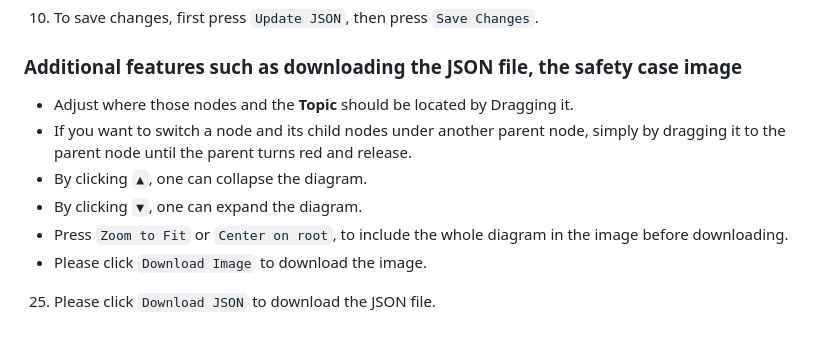
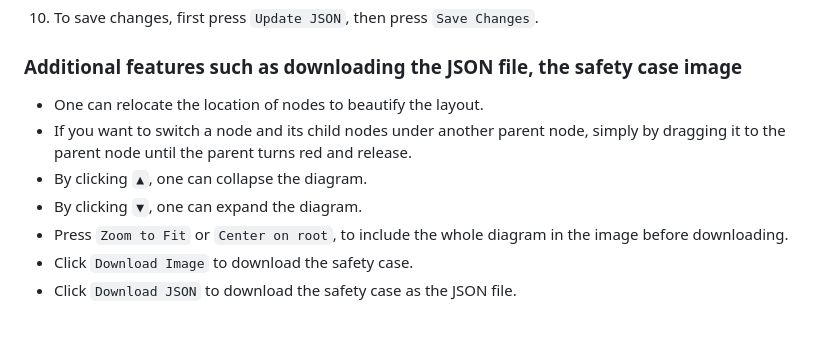
Before and after one commit to safeautonomy/WebGSN, a Markdown page: README.md, the part around the change. GitHub-like rendering.

```diff
--- a/README.md
+++ b/README.md
@@ -85,10 +85,10 @@ The following instructions provide an overview in terms of how to create an assu
 10. To save changes, first press `Update JSON`, then press  `Save Changes`.
 
 ### Additional features such as downloading the JSON file, the safety case image
-* Adjust where those nodes and the **Topic** should be located by Dragging it.
+* One can relocate the location of nodes to beautify the layout.
 * If you want to switch a node and its child nodes under another parent node, simply by dragging it to the parent node until the parent turns red and release.
 * By clicking ` ▲ `, one can collapse the diagram.
 * By clicking ` ▼ `, one can expand the diagram.
 * Press `Zoom to Fit` or `Center on root`, to include the whole diagram in the image before downloading.
-* Please click `Download Image` to download the image.
-25. Please click `Download JSON` to download the JSON file.
+* Click `Download Image` to download the safety case.
+* Click `Download JSON` to download the safety case as the JSON file.
```
